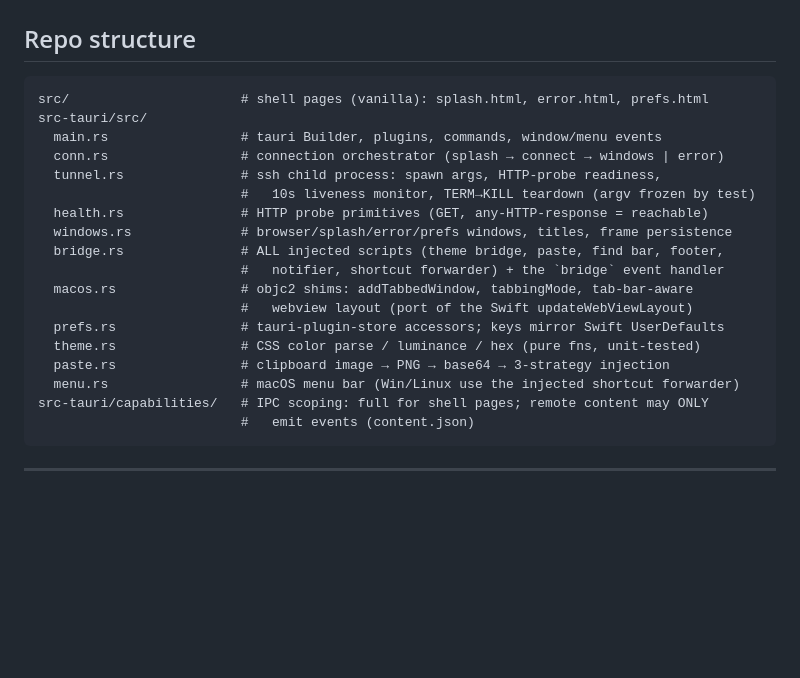
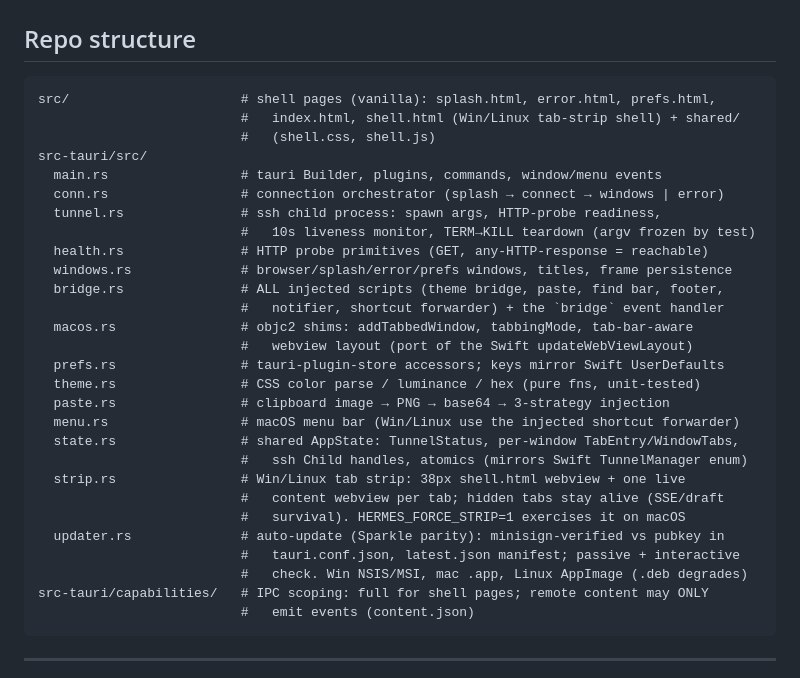
Before and after one commit to hermes-webui/hermes-desktop-rust, a Markdown page: CLAUDE.md, the part around the change. GitHub-like rendering; blank space fills up the shorter version.

Commit message:
docs: sync CLAUDE.md repo map with current modules and shell pages
The repo-structure block was missing three modules added since it was
written — state.rs (shared AppState), strip.rs (Win/Linux tab strip), and
updater.rs (auto-update) — and the src/ line omitted index.html, shell.html,
and shared/. Documentation only; no code change.

Co-Authored-By: Claude Opus 4.8 (1M context) <noreply@anthropic.com>

````diff
--- a/CLAUDE.md
+++ b/CLAUDE.md
@@ -26,7 +26,9 @@ state; the shell owns the window, the ssh process, and a small prefs JSON.
 ## Repo structure
 
 ```
-src/                      # shell pages (vanilla): splash.html, error.html, prefs.html
+src/                      # shell pages (vanilla): splash.html, error.html, prefs.html,
+                          #   index.html, shell.html (Win/Linux tab-strip shell) + shared/
+                          #   (shell.css, shell.js)
 src-tauri/src/
   main.rs                 # tauri Builder, plugins, commands, window/menu events
   conn.rs                 # connection orchestrator (splash → connect → windows | error)
@@ -42,6 +44,14 @@ src-tauri/src/
   theme.rs                # CSS color parse / luminance / hex (pure fns, unit-tested)
   paste.rs                # clipboard image → PNG → base64 → 3-strategy injection
   menu.rs                 # macOS menu bar (Win/Linux use the injected shortcut forwarder)
+  state.rs                # shared AppState: TunnelStatus, per-window TabEntry/WindowTabs,
+                          #   ssh Child handles, atomics (mirrors Swift TunnelManager enum)
+  strip.rs                # Win/Linux tab strip: 38px shell.html webview + one live
+                          #   content webview per tab; hidden tabs stay alive (SSE/draft
+                          #   survival). HERMES_FORCE_STRIP=1 exercises it on macOS
+  updater.rs              # auto-update (Sparkle parity): minisign-verified vs pubkey in
+                          #   tauri.conf.json, latest.json manifest; passive + interactive
+                          #   check. Win NSIS/MSI, mac .app, Linux AppImage (.deb degrades)
 src-tauri/capabilities/   # IPC scoping: full for shell pages; remote content may ONLY
                           #   emit events (content.json)
 ```
````
